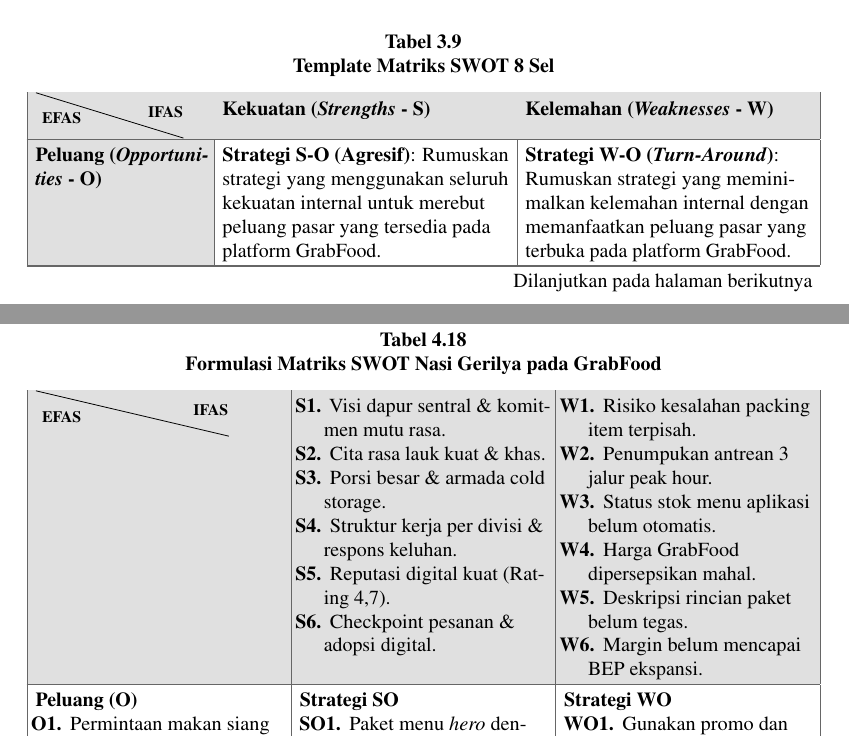
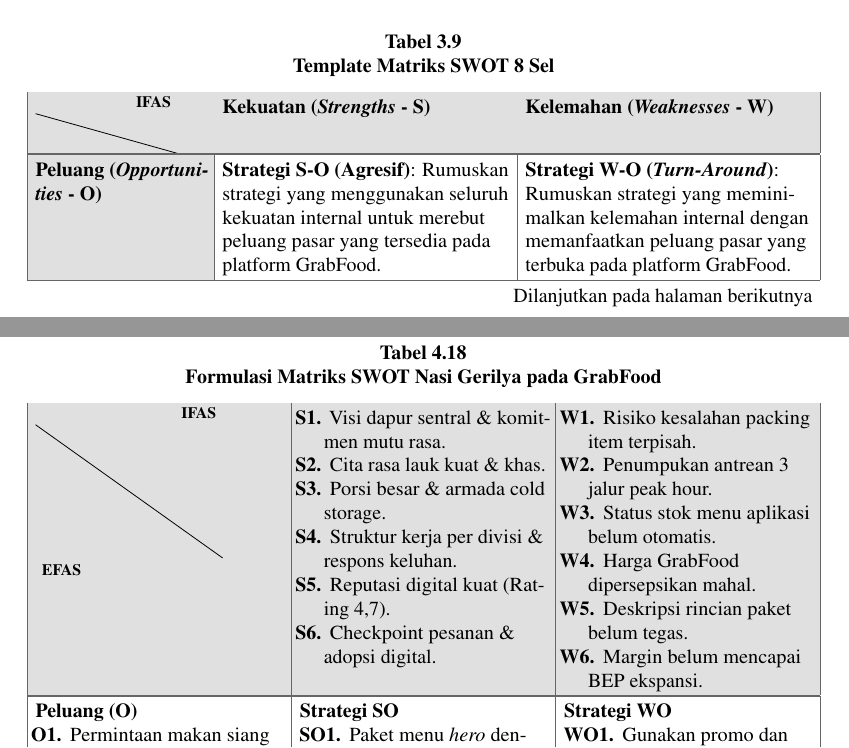
Before and after one commit to adrianaryaputra/skripsi-marsia, a LaTeX thesis (main.tex, which reads chapters/03-metodologi-penelitian.tex, chapters/04-hasil-dan-pembahasan.tex): two parts of pages 73 and 109 of 188, joined at a grey line, cut so that both start at the same text. Compiled offline with pdfLaTeX.

Commit message:
refactor(skripsi): sempurnakan garis diagonal TikZ swotheader membelah sudut ke sudut sel di Bab 3 dan Bab 4

```diff
--- a/chapters/03-metodologi-penelitian.tex
+++ b/chapters/03-metodologi-penelitian.tex
@@ -416,11 +416,12 @@
 \subsection{Tahap Perumusan Strategi}
 Tahap akhir analisis data adalah merumuskan alternatif strategi pemasaran menggunakan matriks SWOT 8 sel \parencite{david2023strategicmanagement,rangkuti2016analisisSWOT}. Format template matriks SWOT disajikan pada Tabel~\ref{tab:template-matriks-swot-bab3}.
 
-\providecommand{\swotheader}[3][2.5cm]{%
-  \begin{tikzpicture}[baseline=(current bounding box.center), x=1cm, y=1cm]
-    \draw[line width=0.4pt] (-0.1,0.4) -- (#1+0.1,-0.4);
-    \node[anchor=north west, font=\bfseries\scriptsize, inner sep=0pt] at (0.0,0.05) {#2};
-    \node[anchor=south east, font=\bfseries\scriptsize, inner sep=0pt] at (#1,-0.05) {#3};
+\providecommand{\swotheader}[4][2.5cm]{%
+  \begin{tikzpicture}[baseline=(current bounding box.north), x=1cm, y=1cm]
+    \useasboundingbox (0,0) rectangle (#1,-#2);
+    \draw[line width=0.4pt] (0,0) -- (#1,-#2);
+    \node[anchor=south east, font=\bfseries\scriptsize, inner sep=3pt] at (#1,0) {#4};
+    \node[anchor=north west, font=\bfseries\scriptsize, inner sep=3pt] at (0,-#2) {#3};
   \end{tikzpicture}%
 }
 
--- a/chapters/04-hasil-dan-pembahasan.tex
+++ b/chapters/04-hasil-dan-pembahasan.tex
@@ -739,7 +740,7 @@
         \caption{Formulasi Matriks SWOT Nasi Gerilya pada GrabFood}
         \label{tab:swot-bab4}\\
         \toprule
-        \swotheader[3.3cm]{EFAS}{IFAS} & \begin{enumerate}[label=\textbf{S\arabic*.},leftmargin=1.2em,nosep,itemsep=0pt,topsep=0pt,parsep=0pt,partopsep=0pt,before=\vspace{-0.6\baselineskip}]
+        \swotheader[3.3cm]{2.35cm}{EFAS}{IFAS} & \begin{enumerate}[label=\textbf{S\arabic*.},leftmargin=1.2em,nosep,itemsep=0pt,topsep=0pt,parsep=0pt,partopsep=0pt,before=\vspace{-0.6\baselineskip}]
             \item Visi dapur sentral \& komitmen mutu rasa.
             \item Cita rasa lauk kuat \& khas.
             \item Porsi besar \& armada cold storage.
```
Also changed, not shown: chapters/03-metodologi-penelitian.tex (4 more changed lines), chapters/04-hasil-dan-pembahasan.tex (13 more changed lines).
